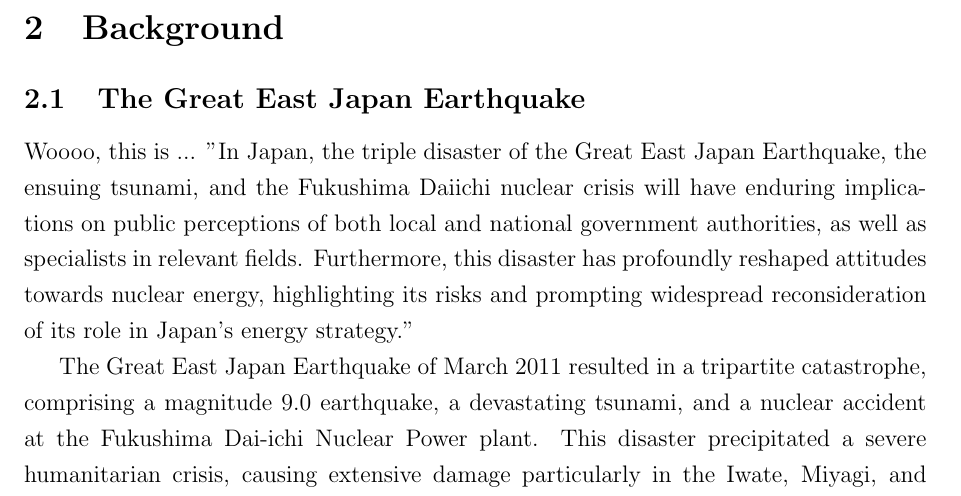
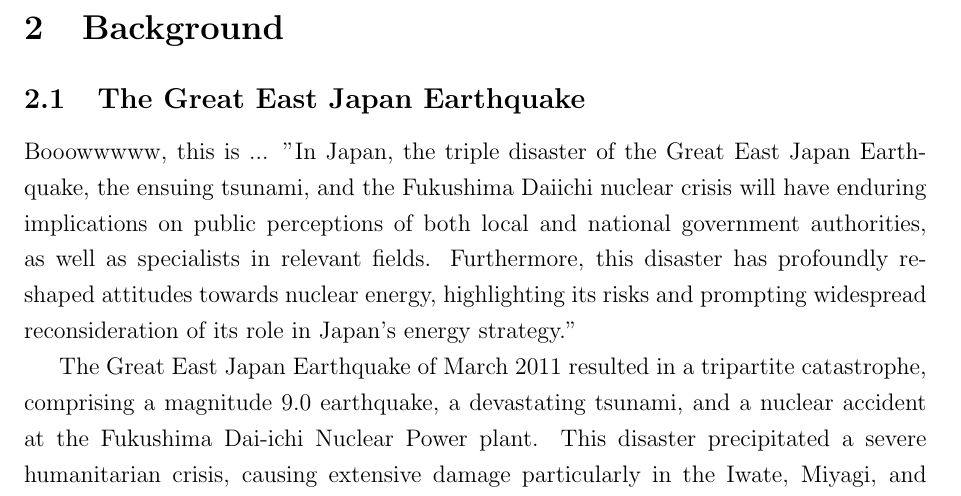
Before and after one commit to tomoto0/Outline, a LaTeX paper (Outline.tex): part of page 3 of 11, cut so that both start at the same text. Compiled offline with pdfLaTeX.

Commit message:
Updates from Overleaf

```diff
--- a/Outline.tex
+++ b/Outline.tex
@@ -45,7 +45,7 @@ By integrating these four elements - household decision-making, economic shocks
 \subsection{The Great East Japan Earthquake }
 \label{sec5.1}
 
-Woooo, this is ... "In Japan, the triple disaster of the Great East Japan Earthquake, the ensuing tsunami, and the Fukushima Daiichi nuclear crisis will have enduring implications on public perceptions of both local and national government authorities, as well as specialists in relevant fields. Furthermore, this disaster has profoundly reshaped attitudes towards nuclear energy, highlighting its risks and prompting widespread reconsideration of its role in Japan's energy strategy."
+ Booowwwww, this is ... "In Japan, the triple disaster of the Great East Japan Earthquake, the ensuing tsunami, and the Fukushima Daiichi nuclear crisis will have enduring implications on public perceptions of both local and national government authorities, as well as specialists in relevant fields. Furthermore, this disaster has profoundly reshaped attitudes towards nuclear energy, highlighting its risks and prompting widespread reconsideration of its role in Japan's energy strategy."
 
 
 
```
